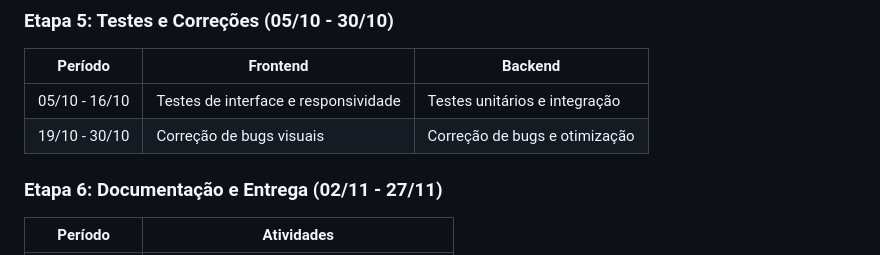
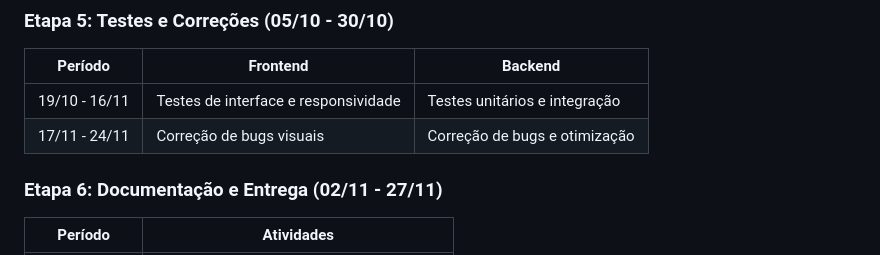
Before and after one commit to Ritaaissac/Idea-Wall, a Markdown page: README.md, the part around the change. Rendered like a GitHub page.

```diff
--- a/README.md
+++ b/README.md
@@ -103,8 +103,8 @@
 
 | Período | Frontend | Backend |
 |----------|----------|----------|
-| 05/10 - 16/10 | Testes de interface e responsividade | Testes unitários e integração |
-| 19/10 - 30/10 | Correção de bugs visuais | Correção de bugs e otimização |
+| 19/10 - 16/11 | Testes de interface e responsividade | Testes unitários e integração |
+| 17/11 - 24/11 | Correção de bugs visuais | Correção de bugs e otimização |
 
 ### Etapa 6: Documentação e Entrega (02/11 - 27/11)
 
```
